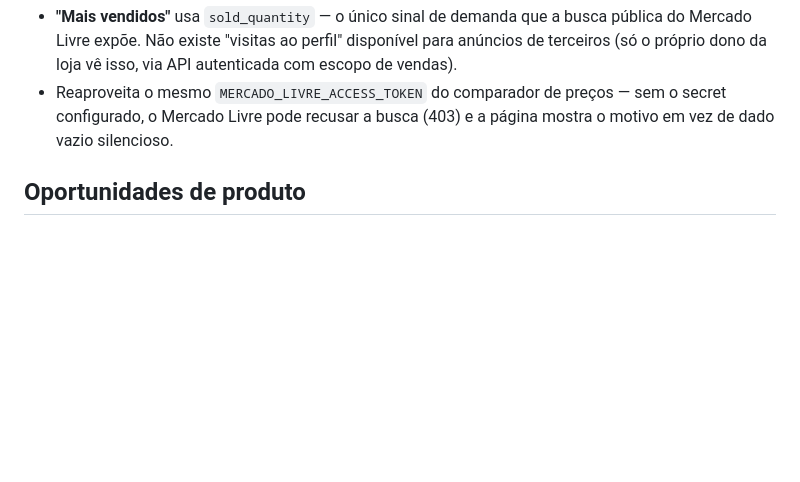
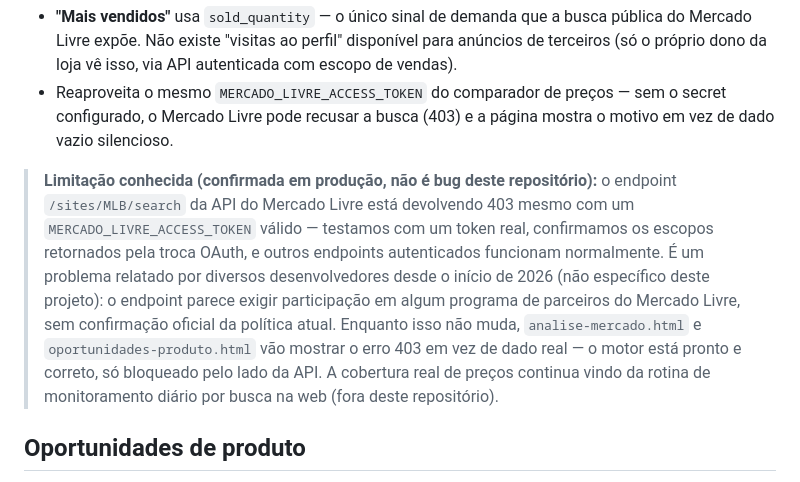
Before and after one commit to RafaPato/Loja-Pato-Stuido-3d, a Markdown page: README.md, the part around the change. GitHub-like rendering; blank space fills up the shorter version.

Commit message:
Documenta bloqueio conhecido do endpoint /sites/MLB/search
Testamos o motor de análise de mercado com um access token real e válido
(escopos confirmados na troca OAuth) e o endpoint de busca continua
recusando com 403. Confirmado via relatos de outros desenvolvedores que é
um problema generalizado desde o início de 2026, não específico deste
projeto. Documentado no README pra não parecer bug de configuração pra
quem olhar o projeto depois.

Closes #5


Claude-Session: https://claude.ai/code/session_01HdoFuTxYQHc3Fs2kcTRGqh

Co-authored-by: Claude <noreply@anthropic.com>

```diff
--- a/README.md
+++ b/README.md
@@ -88,6 +88,17 @@ de uma amostra maior de anúncios do Mercado Livre (até 50 por consulta).
   configurado, o Mercado Livre pode recusar a busca (403) e a página mostra o motivo em vez de
   dado vazio silencioso.
 
+> **Limitação conhecida (confirmada em produção, não é bug deste repositório):** o endpoint
+> `/sites/MLB/search` da API do Mercado Livre está devolvendo 403 mesmo com um
+> `MERCADO_LIVRE_ACCESS_TOKEN` válido — testamos com um token real, confirmamos os escopos
+> retornados pela troca OAuth, e outros endpoints autenticados funcionam normalmente. É um
+> problema relatado por diversos desenvolvedores desde o início de 2026 (não específico deste
+> projeto): o endpoint parece exigir participação em algum programa de parceiros do Mercado Livre,
+> sem confirmação oficial da política atual. Enquanto isso não muda, `analise-mercado.html` e
+> `oportunidades-produto.html` vão mostrar o erro 403 em vez de dado real — o motor está pronto e
+> correto, só bloqueado pelo lado da API. A cobertura real de preços continua vindo da rotina de
+> monitoramento diário por busca na web (fora deste repositório).
+
 ## Oportunidades de produto
 
 `oportunidades-produto.html` vai um passo além da análise de insumo: para peças 3D genéricas
```
